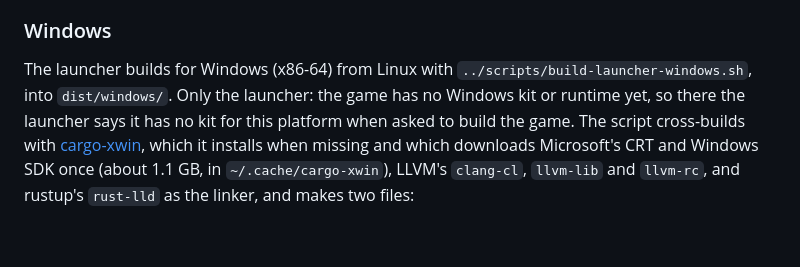
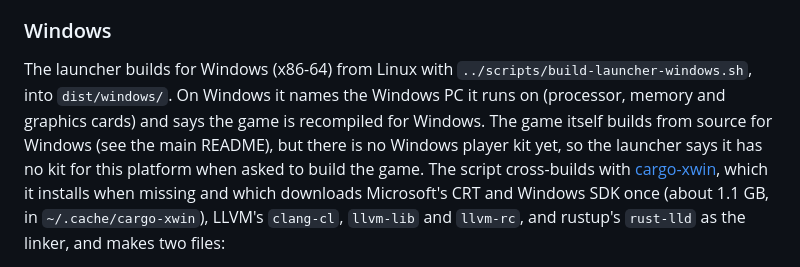
Before and after one commit to Carolux97/Azura, a Markdown page: launcher/README.md, the part around the change. GitHub-like rendering; blank space fills up the shorter version.

```diff
--- a/launcher/README.md
+++ b/launcher/README.md
@@ -171,8 +171,10 @@ and releases).
 ### Windows
 
 The launcher builds for Windows (x86-64) from Linux with `../scripts/build-launcher-windows.sh`, into
-`dist/windows/`. Only the launcher: the game has no Windows kit or runtime yet, so there the
-launcher says it has no kit for this platform when asked to build the game. The script
+`dist/windows/`. On Windows it names the Windows PC it runs on (processor, memory and graphics
+cards) and says the game is recompiled for Windows. The game itself builds from source for Windows
+(see the main README), but there is no Windows player kit yet, so the launcher says it has no kit
+for this platform when asked to build the game. The script
 cross-builds with [cargo-xwin](https://github.com/rust-cross/cargo-xwin), which it installs when
 missing and which downloads Microsoft's CRT and Windows SDK once (about 1.1 GB, in
 `~/.cache/cargo-xwin`), LLVM's `clang-cl`, `llvm-lib` and `llvm-rc`, and rustup's `rust-lld` as
```
Also changed, not shown: CONTRIBUTING.md (+2 -2 lines), README.md (+28 -11 lines).
